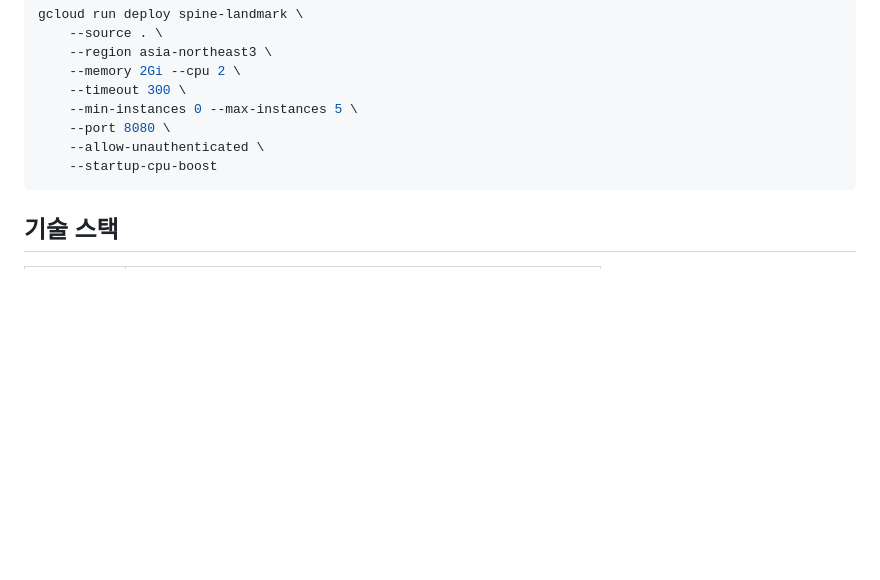
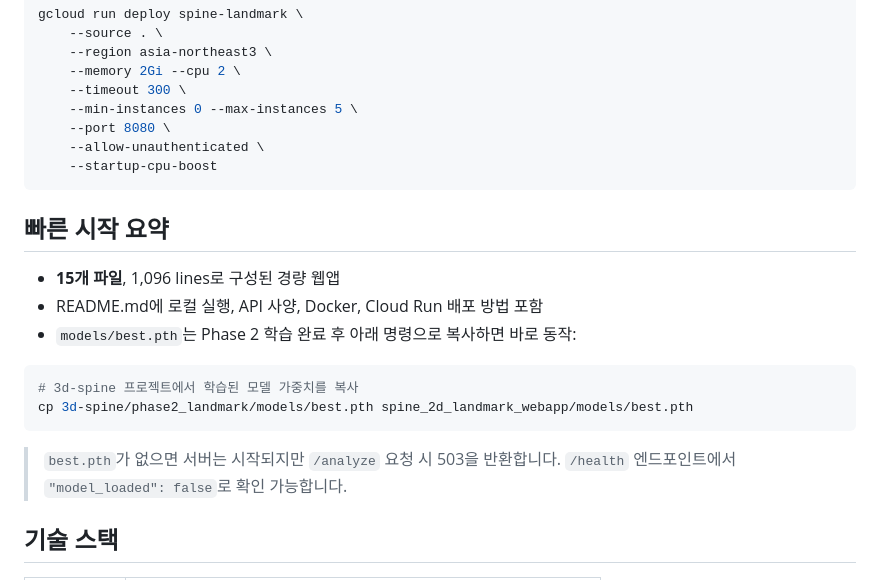
Before and after one commit to xoincare/spine_2d_landmark_webapp, a Markdown page: README.md, the part around the change. GitHub-like rendering; blank space fills up the shorter version.

Commit message:
Add quick start summary and best.pth usage note to README
Co-Authored-By: Claude Opus 4.6 <noreply@anthropic.com>

````diff
--- a/README.md
+++ b/README.md
@@ -138,6 +138,20 @@ gcloud run deploy spine-landmark \
     --startup-cpu-boost
 ```
 
+## 빠른 시작 요약
+
+- **15개 파일**, 1,096 lines로 구성된 경량 웹앱
+- README.md에 로컬 실행, API 사양, Docker, Cloud Run 배포 방법 포함
+- `models/best.pth`는 Phase 2 학습 완료 후 아래 명령으로 복사하면 바로 동작:
+
+```bash
+# 3d-spine 프로젝트에서 학습된 모델 가중치를 복사
+cp 3d-spine/phase2_landmark/models/best.pth spine_2d_landmark_webapp/models/best.pth
+```
+
+> `best.pth`가 없으면 서버는 시작되지만 `/analyze` 요청 시 503을 반환합니다.
+> `/health` 엔드포인트에서 `"model_loaded": false`로 확인 가능합니다.
+
 ## 기술 스택
 
 | 구성 | 기술 |
````
